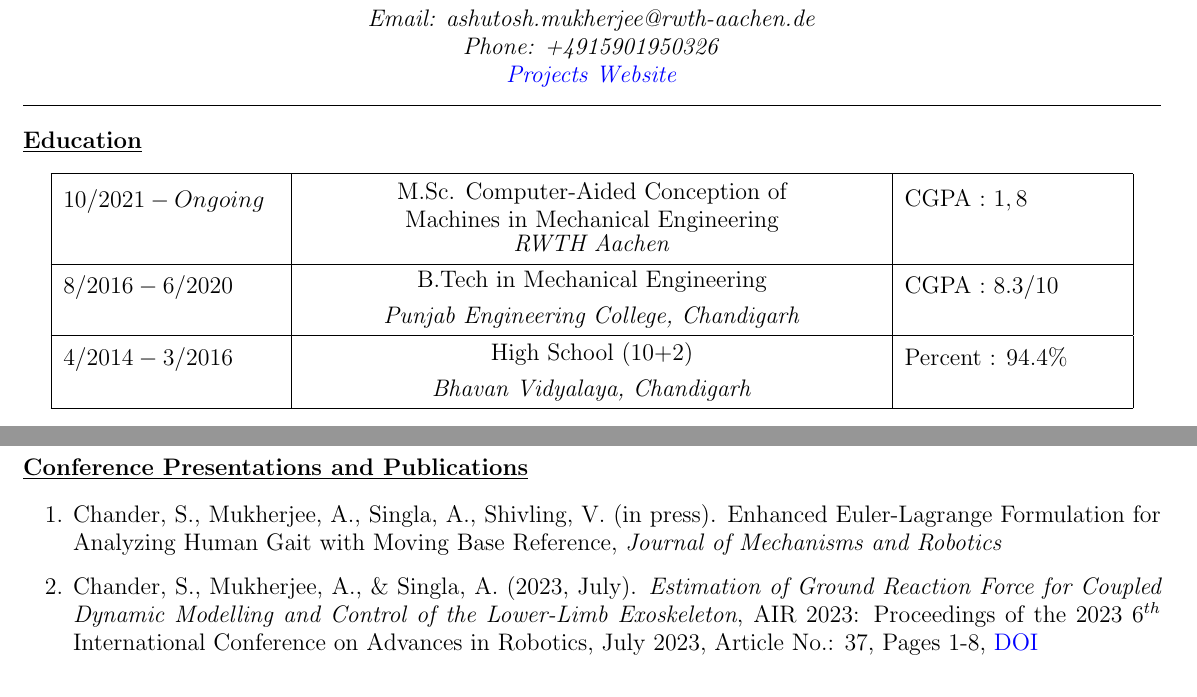
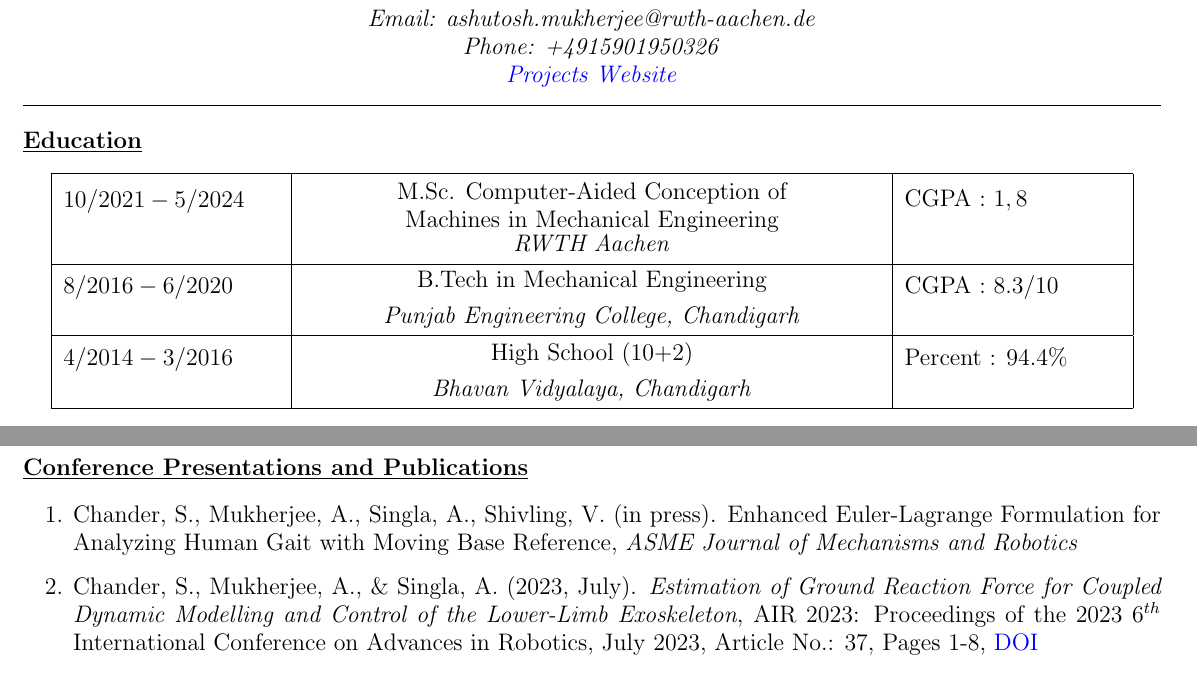
Before and after one commit to average-engineer/Academic-Resume, a LaTeX CV (Academic Resume.tex, which reads Content/Education.tex, Content/Presentations.tex): two parts of pages 1 and 2 of 2, joined at a grey line, cut so that both start at the same text. Compiled offline with pdfLaTeX.

Commit message:
updated masters finish date and the ASME journal name

```diff
--- a/Content/Education.tex
+++ b/Content/Education.tex
@@ -4,7 +4,7 @@
 \centering
 \begin{tabular}{|m{1.5in}|m{4in}|m{1.5in}|}
 \hline
-\large{$10/2021 - Ongoing$} & \thead{\masters \\[0.1 in] \rwth}\ & \mastersgrade \\
+\large{$10/2021 - 5/2024$} & \thead{\masters \\[0.1 in] \rwth}\ & \mastersgrade \\
 \hline
 \large{$8/2016 - 6/2020$} & \thead{\degree \\[0.1 in] \college} &  \cgpa\\
 \hline
--- a/Content/Presentations.tex
+++ b/Content/Presentations.tex
@@ -1,6 +1,6 @@
 \section{\underline{Conference Presentations and Publications}}
 \begin{enumerate}
-	\item Chander, S., Mukherjee, A., Singla, A., Shivling, V. (in press). Enhanced Euler-Lagrange Formulation for Analyzing Human Gait with Moving Base Reference, \emph{Journal of Mechanisms and Robotics}
+	\item Chander, S., Mukherjee, A., Singla, A., Shivling, V. (in press). Enhanced Euler-Lagrange Formulation for Analyzing Human Gait with Moving Base Reference, \emph{ASME Journal of Mechanisms and Robotics}
 	\item Chander, S., Mukherjee, A., \& Singla, A. (2023, July). \emph{Estimation of Ground Reaction Force for Coupled Dynamic Modelling and Control of the Lower-Limb Exoskeleton}, AIR 2023: Proceedings of the 2023 $6^{th}$ International Conference on Advances in Robotics, July 2023, Article No.: 37, Pages 1-8, \href{https://doi.org/10.1145/3610419.3610456  }{\large{DOI}}\\
 	\item Chander, S., Mukherjee, A., Shivling, V., \& Singla, A. (2022, October 16-20). \emph{Modelling and Validation of Human Gait Dynamics using Modified Euler-Lagrange Approach} [Paper Presentation], $6^{th}$ Joint International Conference on Multibody System Dynamics and $10^{th}$ Asian Conference on Multibody Dynamics, New Delhi, India, \href{http://imsdacmd2020.iitd.ac.in/web-abstracts/pdf/WEB_ABSTRACTS/IMSDACMD2020_219.pdf}{\large{URL}}
 \end{enumerate}
```
Also changed, not shown: Academic Resume.pdf.
